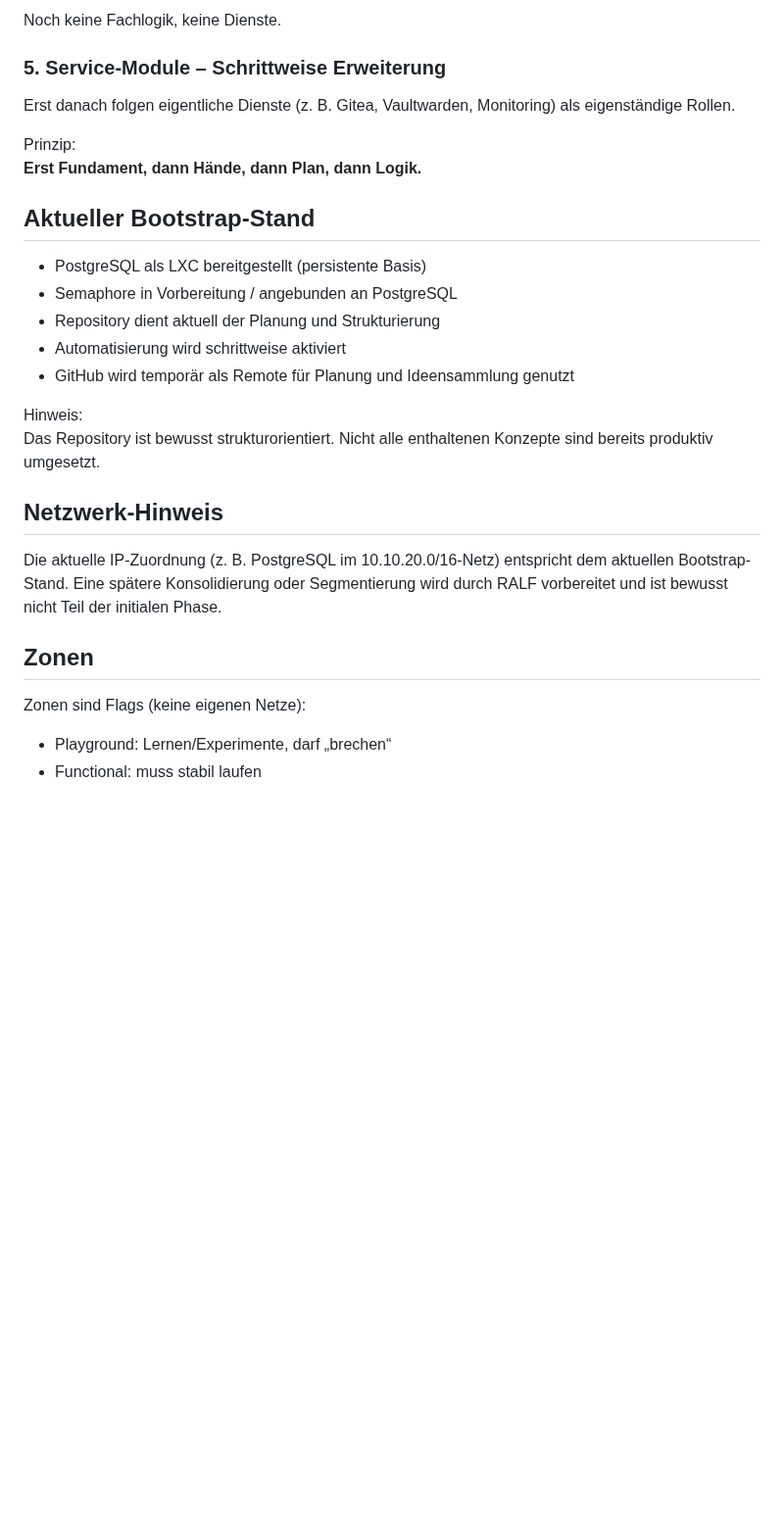
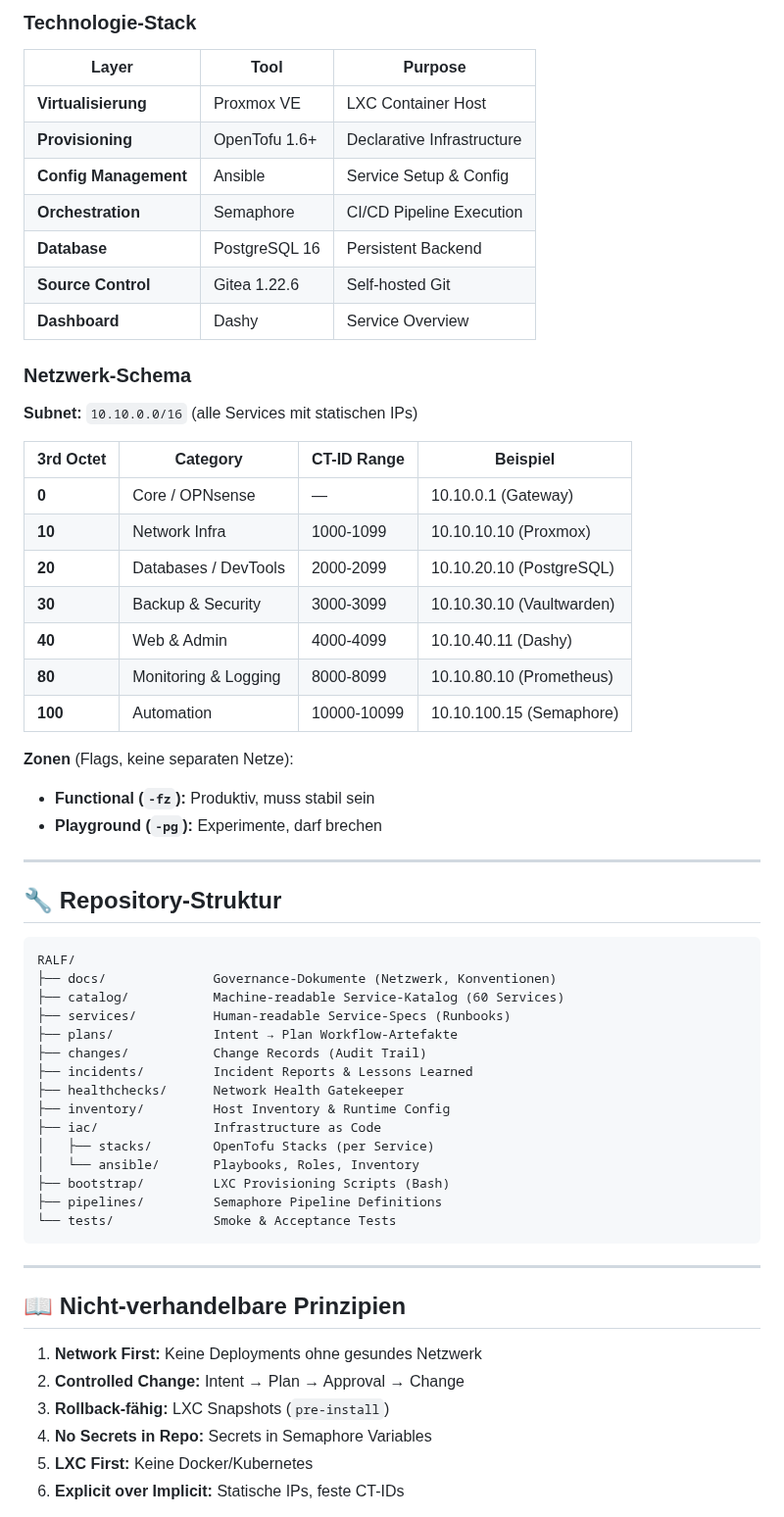
Before and after one commit to default82/RALF, a Markdown page: README.md, the part around one of its changes. Shown at 98% size. Rendered like a GitHub page; blank space fills up the shorter version.

````diff
--- a/README.md
+++ b/README.md
@@ -76,37 +54,64 @@ Initiale Playbooks bringen Systeme in einen definierten Grundzustand:
 
-Noch keine Fachlogik, keine Dienste.
+### Technologie-Stack
 
-### 5. Service-Module – Schrittweise Erweiterung
-Erst danach folgen eigentliche Dienste (z. B. Gitea, Vaultwarden, Monitoring)
-als eigenständige Rollen.
+| Layer | Tool | Purpose |
+|-------|------|---------|
+| **Virtualisierung** | Proxmox VE | LXC Container Host |
+| **Provisioning** | OpenTofu 1.6+ | Declarative Infrastructure |
+| **Config Management** | Ansible | Service Setup & Config |
+| **Orchestration** | Semaphore | CI/CD Pipeline Execution |
+| **Database** | PostgreSQL 16 | Persistent Backend |
+| **Source Control** | Gitea 1.22.6 | Self-hosted Git |
+| **Dashboard** | Dashy | Service Overview |
 
-Prinzip:
-**Erst Fundament, dann Hände, dann Plan, dann Logik.**
+### Netzwerk-Schema
 
-## Aktueller Bootstrap-Stand
+**Subnet:** `10.10.0.0/16` (alle Services mit statischen IPs)
 
-- PostgreSQL als LXC bereitgestellt (persistente Basis)
-- Semaphore in Vorbereitung / angebunden an PostgreSQL
-- Repository dient aktuell der Planung und Strukturierung
-- Automatisierung wird schrittweise aktiviert
-- GitHub wird temporär als Remote für Planung und Ideensammlung genutzt
+| 3rd Octet | Category | CT-ID Range | Beispiel |
+|-----------|----------|-------------|----------|
+| **0** | Core / OPNsense | — | 10.10.0.1 (Gateway) |
+| **10** | Network Infra | 1000-1099 | 10.10.10.10 (Proxmox) |
+| **20** | Databases / DevTools | 2000-2099 | 10.10.20.10 (PostgreSQL) |
+| **30** | Backup & Security | 3000-3099 | 10.10.30.10 (Vaultwarden) |
+| **40** | Web & Admin | 4000-4099 | 10.10.40.11 (Dashy) |
+| **80** | Monitoring & Logging | 8000-8099 | 10.10.80.10 (Prometheus) |
+| **100** | Automation | 10000-10099 | 10.10.100.15 (Semaphore) |
 
-Hinweis:
-Das Repository ist bewusst strukturorientiert. Nicht alle enthaltenen Konzepte
-sind bereits produktiv umgesetzt.
+**Zonen** (Flags, keine separaten Netze):
+- **Functional (`-fz`):** Produktiv, muss stabil sein
+- **Playground (`-pg`):** Experimente, darf brechen
 
-## Netzwerk-Hinweis
+---
 
-Die aktuelle IP-Zuordnung (z. B. PostgreSQL im 10.10.20.0/16-Netz)
-entspricht dem aktuellen Bootstrap-Stand.
-Eine spätere Konsolidierung oder Segmentierung wird durch RALF vorbereitet
-und ist bewusst nicht Teil der initialen Phase.
+## 🔧 Repository-Struktur
 
+```
+RALF/
+├── docs/              Governance-Dokumente (Netzwerk, Konventionen)
+├── catalog/           Machine-readable Service-Katalog (60 Services)
+├── services/          Human-readable Service-Specs (Runbooks)
+├── plans/             Intent → Plan Workflow-Artefakte
+├── changes/           Change Records (Audit Trail)
+├── incidents/         Incident Reports & Lessons Learned
+├── healthchecks/      Network Health Gatekeeper
+├── inventory/         Host Inventory & Runtime Config
+├── iac/               Infrastructure as Code
+│   ├── stacks/        OpenTofu Stacks (per Service)
+│   └── ansible/       Playbooks, Roles, Inventory
+├── bootstrap/         LXC Provisioning Scripts (Bash)
+├── pipelines/         Semaphore Pipeline Definitions
+└── tests/             Smoke & Acceptance Tests
+```
 
+---
 
+## 📖 Nicht-verhandelbare Prinzipien
 
-## Zonen
-Zonen sind Flags (keine eigenen Netze):
-- Playground: Lernen/Experimente, darf „brechen“
-- Functional: muss stabil laufen
+1. **Network First:** Keine Deployments ohne gesundes Netzwerk
+2. **Controlled Change:** Intent → Plan → Approval → Change
+3. **Rollback-fähig:** LXC Snapshots (`pre-install`)
+4. **No Secrets in Repo:** Secrets in Semaphore Variables
+5. **LXC First:** Keine Docker/Kubernetes
+6. **Explicit over Implicit:** Statische IPs, feste CT-IDs
 
````
Also changed, not shown: other parts of README.md (+223 -59 lines).
